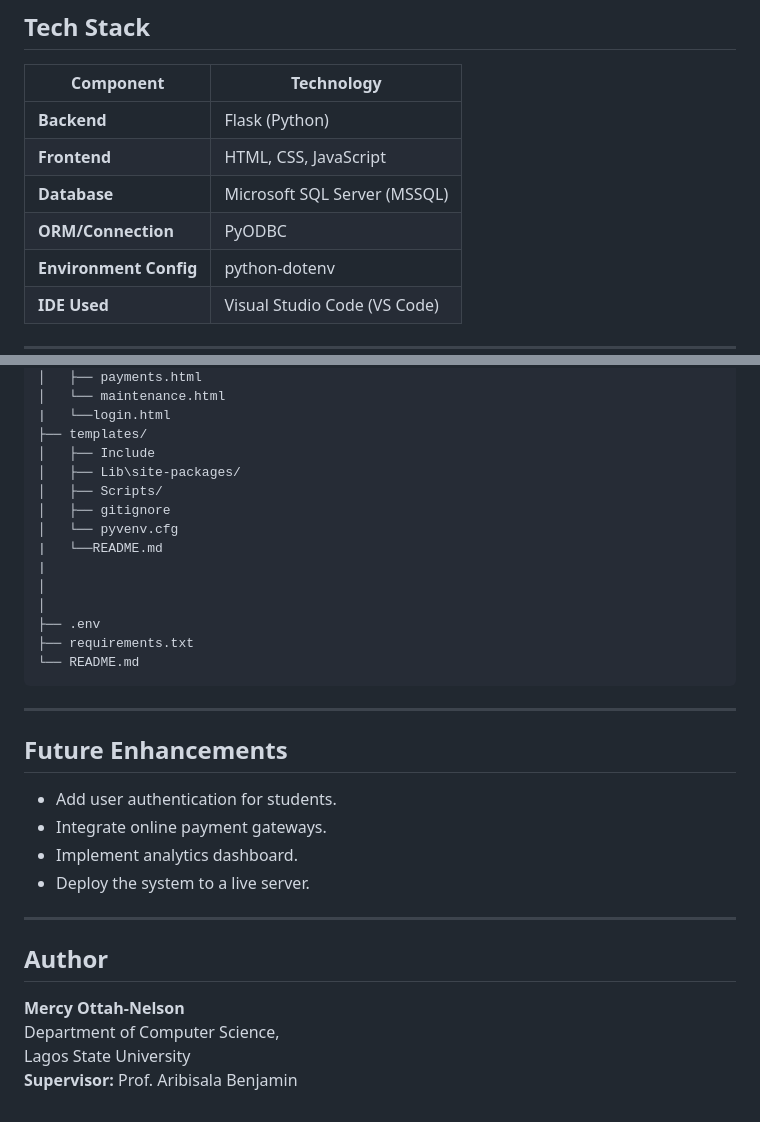
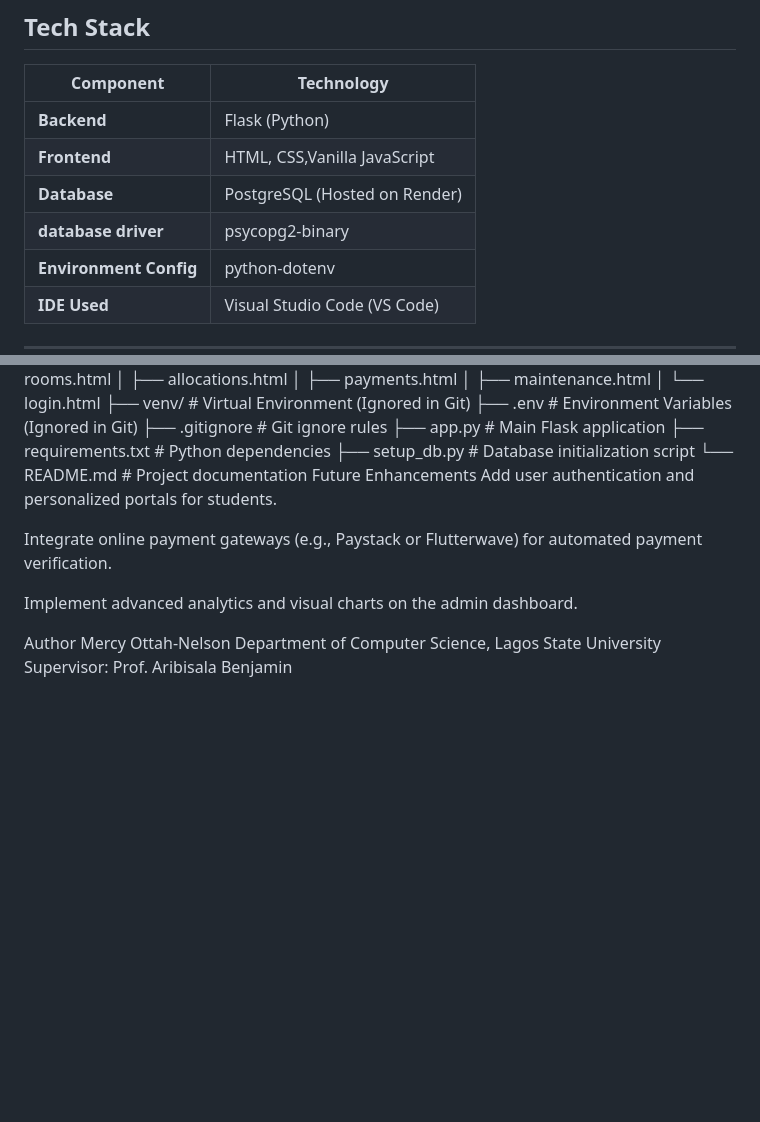
Before and after one commit to callmedevmercy/HostelManager, a Markdown page: README.md, 2 parts joined by grey strips. Rendered like a GitHub page; blank space fills up the shorter version.

````diff
--- a/README.md
+++ b/README.md
@@ -24,9 +24,9 @@ The project was developed during my **SIWES (Student Industrial Work Experience
 | Component | Technology |
 |------------|-------------|
 | **Backend** | Flask (Python) |
-| **Frontend** | HTML, CSS, JavaScript |
-| **Database** | Microsoft SQL Server (MSSQL) |
-| **ORM/Connection** | PyODBC |
+| **Frontend** | HTML, CSS,Vanilla JavaScript |
+| **Database** | PostgreSQL (Hosted on Render) |
+| **database driver** | psycopg2-binary |
 | **Environment Config** | python-dotenv |
 | **IDE Used** | Visual Studio Code (VS Code) |
 
@@ -113,35 +109,24 @@ HostelManager/
 │   ├── rooms.html
 │   ├── allocations.html
 │   ├── payments.html
-│   └── maintenance.html
-|   └──login.html
-├── templates/
-│   ├── Include
-│   ├── Lib\site-packages/
-│   ├── Scripts/
-│   ├── gitignore
-│   └── pyvenv.cfg
-|   └──README.md
-|
-│
-│
-├── .env
-├── requirements.txt
-└── README.md
-```
+│   ├── maintenance.html
+│   └── login.html
+├── venv/                  # Virtual Environment (Ignored in Git)
+├── .env                   # Environment Variables (Ignored in Git)
+├── .gitignore             # Git ignore rules
+├── app.py                 # Main Flask application
+├── requirements.txt       # Python dependencies
+├── setup_db.py            # Database initialization script
+└── README.md              # Project documentation
+Future Enhancements
+Add user authentication and personalized portals for students.
 
----
+Integrate online payment gateways (e.g., Paystack or Flutterwave) for automated payment verification.
 
-## Future Enhancements
-- Add user authentication for students.
-- Integrate online payment gateways.
-- Implement analytics dashboard.
-- Deploy the system to a live server.
+Implement advanced analytics and visual charts on the admin dashboard.
 
----
-
-##  Author
-**Mercy Ottah-Nelson**
+Author
+Mercy Ottah-Nelson
 Department of Computer Science,
 Lagos State University
-**Supervisor:** Prof. Aribisala Benjamin
+Supervisor: Prof. Aribisala Benjamin
````
Also changed, not shown: other parts of README.md (+47 -51 lines).
